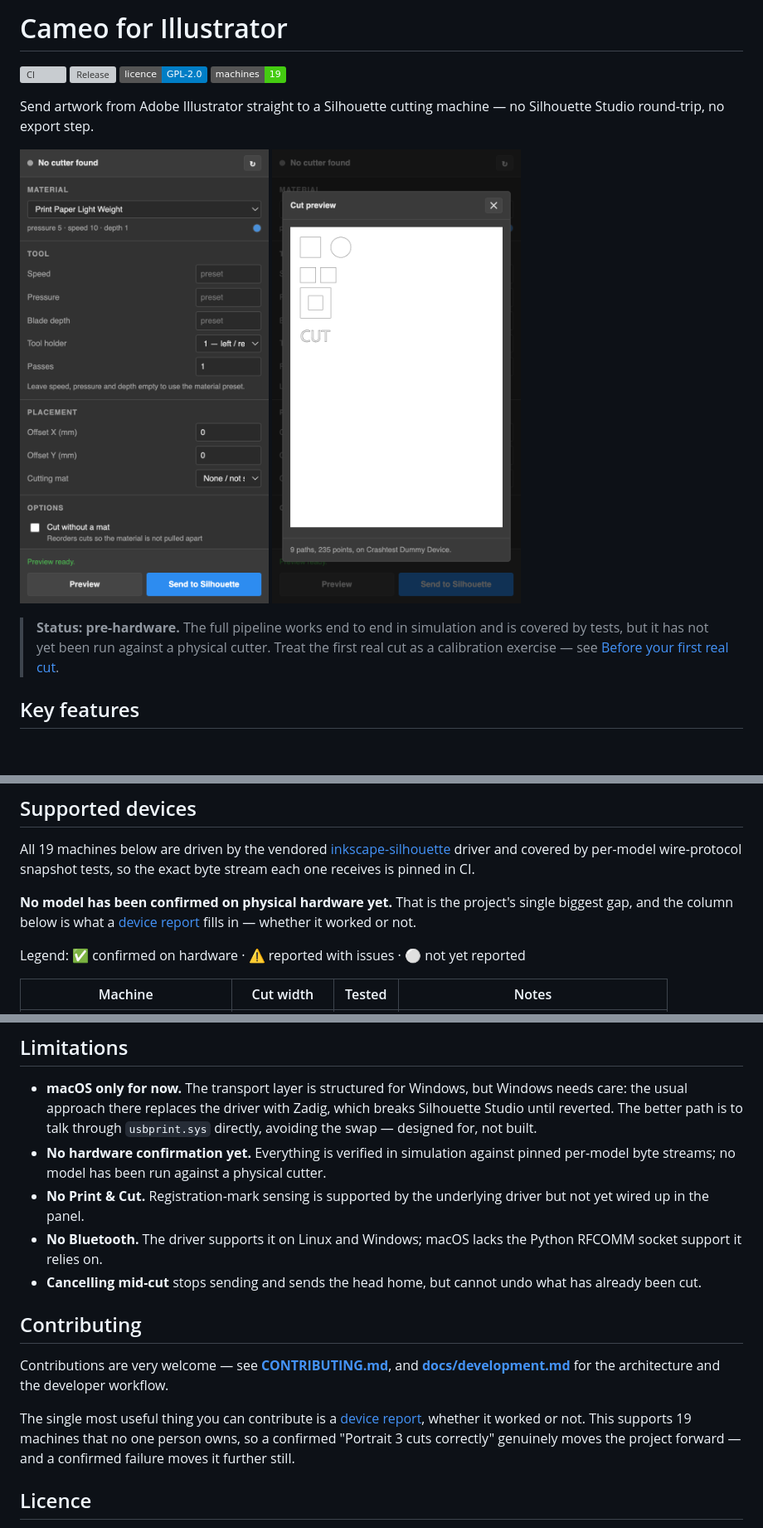
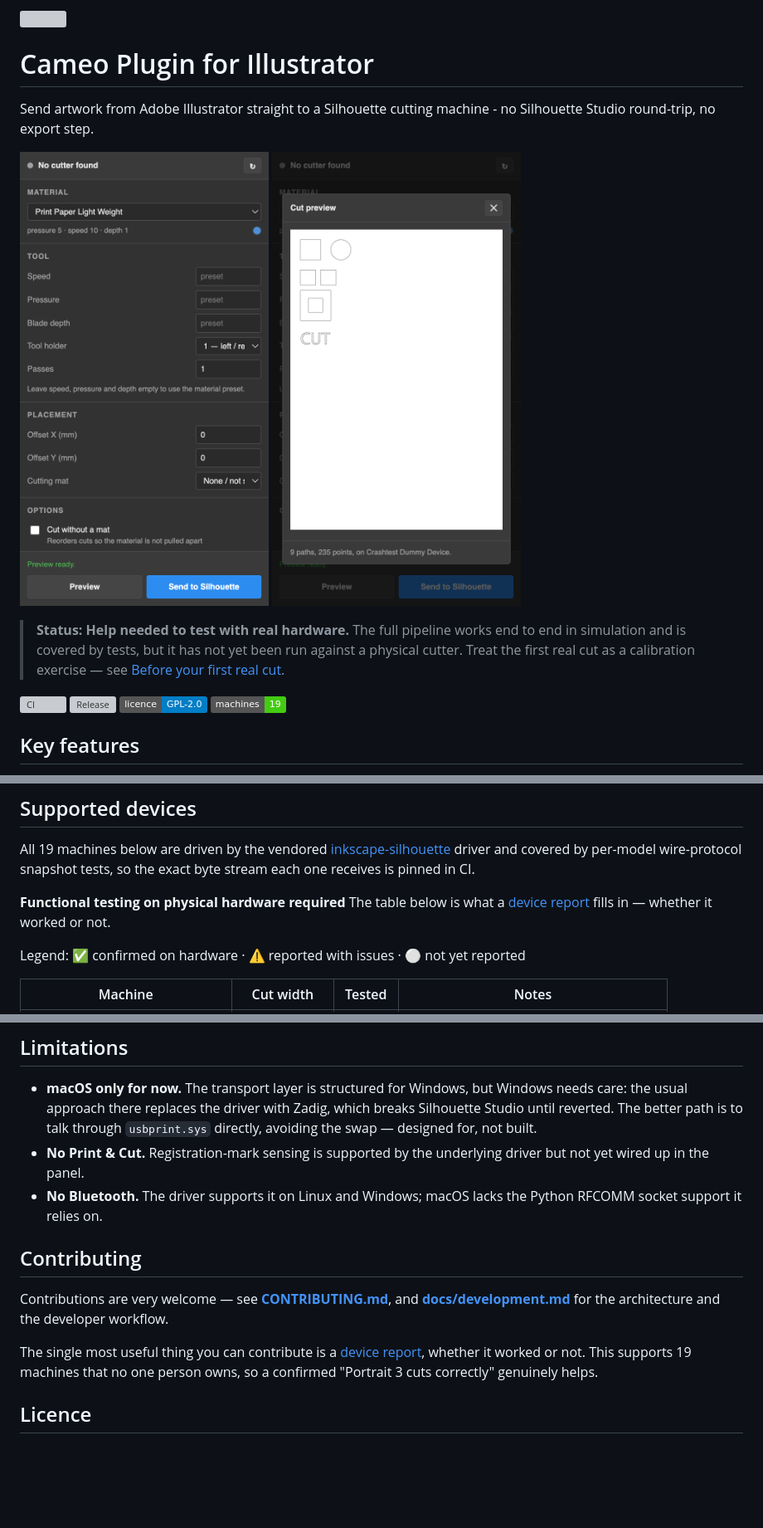
Before and after one commit to winslet/cameo-illustrator, a Markdown page: README.md, 3 parts joined by grey strips. Shown at 83% size. Rendered like a GitHub page; badges without logos; blank space fills up the shorter version; grey boxes are pictures that could not be loaded.

Commit message:
Revise README for project status and hardware testing
Updated project status and clarified hardware testing requirements in README.

```diff
--- a/README.md
+++ b/README.md
@@ -1,19 +1,21 @@
-# Cameo for Illustrator
+<img src="docs/cameo-illustrator-logo.png" width="150">
+
+# Cameo Plugin for Illustrator
+
+Send artwork from Adobe Illustrator straight to a Silhouette cutting machine -
+no Silhouette Studio round-trip, no export step.
+
+<img src="docs/screenshot-1.png" width="300"> <img src="docs/screenshot-2.png" width="300">
+
+> **Status: Help needed to test with real hardware.** The full pipeline works end to end in simulation and
+> is covered by tests, but it has not yet been run against a physical cutter.
+> Treat the first real cut as a calibration exercise — see
+> [Before your first real cut](#before-your-first-real-cut).
 
 [![CI](https://github.com/winslet/cameo-illustrator/actions/workflows/ci.yml/badge.svg)](https://github.com/winslet/cameo-illustrator/actions/workflows/ci.yml)
 [![Release](https://img.shields.io/github/v/release/winslet/cameo-illustrator?include_prereleases&sort=semver)](https://github.com/winslet/cameo-illustrator/releases)
 [![Licence: GPL-2.0](https://img.shields.io/badge/licence-GPL--2.0-blue.svg)](LICENSE)
 [![Machines supported](https://img.shields.io/badge/machines-19-brightgreen)](#supported-devices)
-
-Send artwork from Adobe Illustrator straight to a Silhouette cutting machine —
-no Silhouette Studio round-trip, no export step.
-
-<img src="docs/screenshot-1.png" width="300"> <img src="docs/screenshot-2.png" width="300">
-
-> **Status: pre-hardware.** The full pipeline works end to end in simulation and
-> is covered by tests, but it has not yet been run against a physical cutter.
-> Treat the first real cut as a calibration exercise — see
-> [Before your first real cut](#before-your-first-real-cut).
 
 ## Key features
 
@@ -98,8 +100,7 @@ All 19 machines below are driven by the vendored
 [inkscape-silhouette][upstream] driver and covered by per-model wire-protocol
 snapshot tests, so the exact byte stream each one receives is pinned in CI.
 
-**No model has been confirmed on physical hardware yet.** That is the project's
-single biggest gap, and the column below is what a
+**Functional testing on physical hardware required** The table below is what a
 [device report](https://github.com/winslet/cameo-illustrator/issues/new?template=device-report.yml)
 fills in — whether it worked or not.
 
@@ -136,14 +137,10 @@ means the driver does not carry a width for that model.
   Windows needs care: the usual approach there replaces the driver with Zadig,
   which breaks Silhouette Studio until reverted. The better path is to talk
   through `usbprint.sys` directly, avoiding the swap — designed for, not built.
-- **No hardware confirmation yet.** Everything is verified in simulation against
-  pinned per-model byte streams; no model has been run against a physical cutter.
 - **No Print & Cut.** Registration-mark sensing is supported by the underlying
   driver but not yet wired up in the panel.
 - **No Bluetooth.** The driver supports it on Linux and Windows; macOS lacks the
   Python RFCOMM socket support it relies on.
-- **Cancelling mid-cut** stops sending and sends the head home, but cannot undo
-  what has already been cut.
 
 ## Contributing
 
@@ -154,8 +151,7 @@ developer workflow.
 The single most useful thing you can contribute is a
 [device report](https://github.com/winslet/cameo-illustrator/issues/new?template=device-report.yml),
 whether it worked or not. This supports 19 machines that no one person owns, so
-a confirmed "Portrait 3 cuts correctly" genuinely moves the project forward — and
-a confirmed failure moves it further still.
+a confirmed "Portrait 3 cuts correctly" genuinely helps.
 
 ## Licence
 
```
